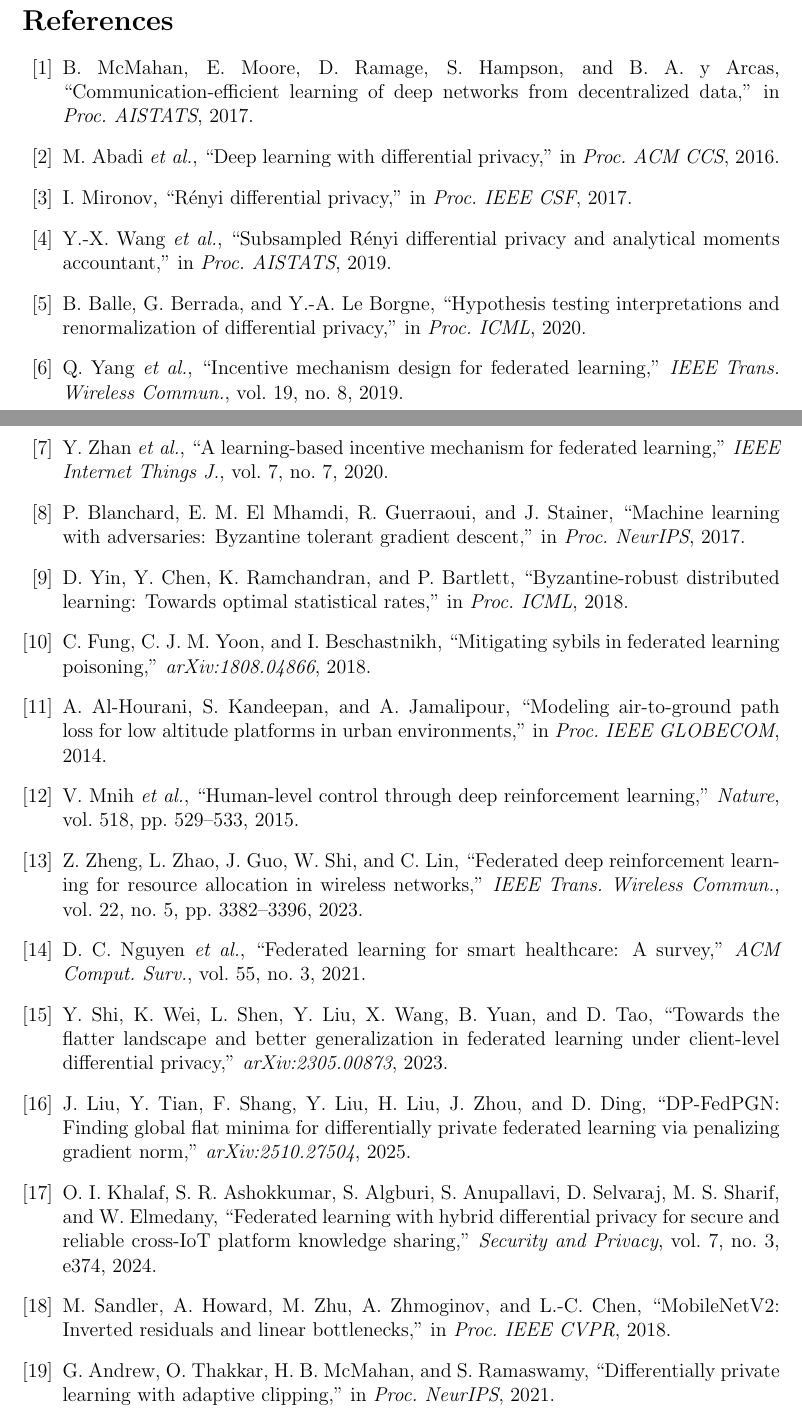
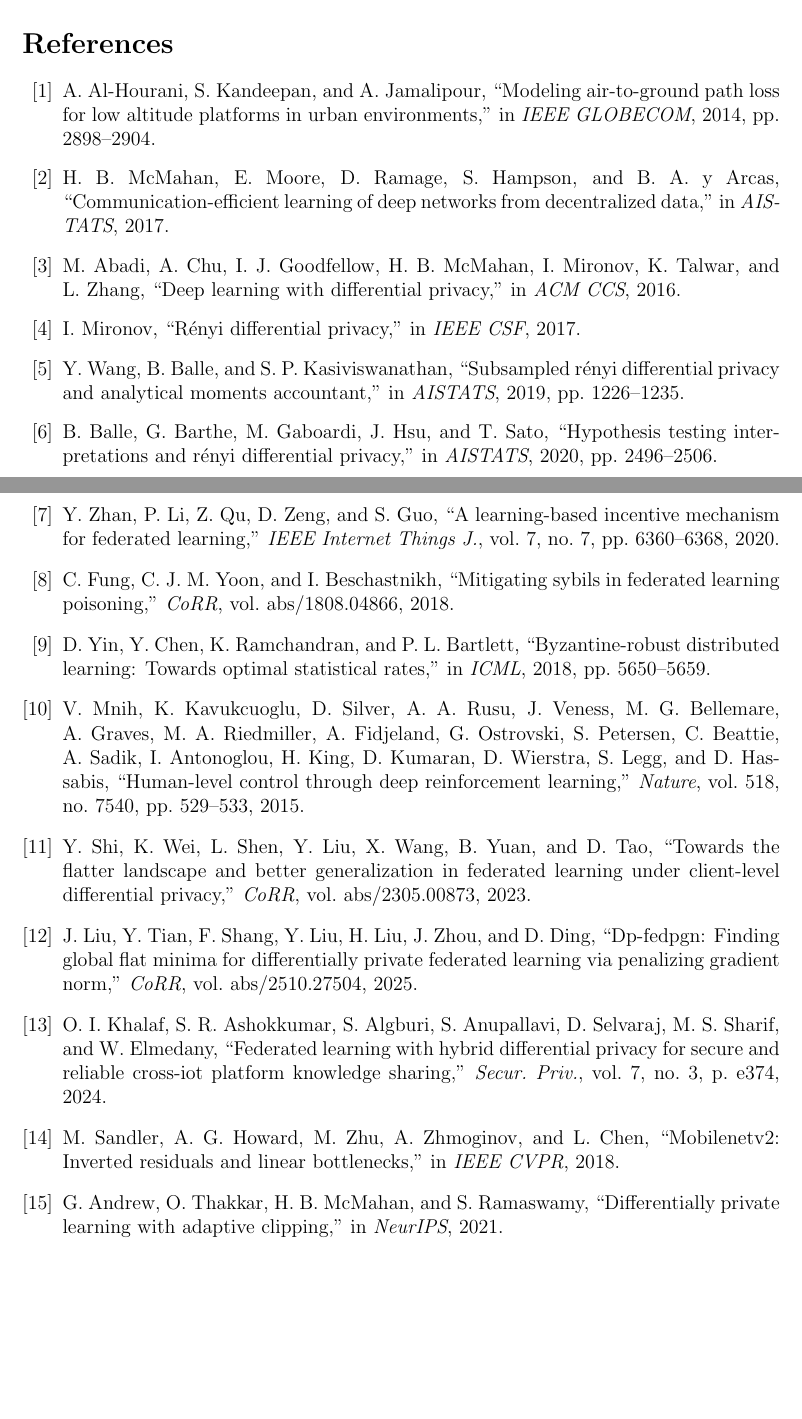
Before and after one commit to Henrinnes/cover-task3-fl-dp-uav, a LaTeX paper (report/cover_task32_report.tex): two parts of pages 20 and 21 of 21, joined at a grey line, cut so that both start at the same text, the shorter picture padded with empty space. Compiled offline with pdfLaTeX.

Commit message:
Convert bibliography to a .bib file; drop two unverifiable citations
Replaced the manual \bibitem list with report/references.bib + \bibliography,
keeping the same short citation keys already used throughout the text (no
\cite{} calls needed to change). DBLP itself blocks automated access from
this environment (bot protection on every access path tried), so entries
are sourced from arXiv/Semantic Scholar/Crossref/web search instead,
formatted in DBLP's conventions (short venue acronyms, standard field
order, CoRR for arXiv-only papers) and with URLs/bibsource/timestamp
fields excluded per instruction.

Verifying each entry while building the .bib surfaced two references
(yang2019, zheng2023) that don't appear to exist anywhere searched --
same class of problem as the DP-ACDN fabrication caught earlier tonight,
just in an older part of the report never verified until now. Removed
both \cite{} calls (yang2019 was paired with the already-verified zhan2020
for the same claim; zheng2023's claim stands fine undecorated). Also
corrected nguyen2021's year (2022, not 2021) and balle2020's venue
(AISTATS, not ICML) while verifying.

Also caught as a side effect of switching to real BibTeX: blanchard2017
was never actually \cite{}'d anywhere in the text (the old manual list
included every \bibitem regardless of citation; BibTeX only includes what's
referenced) -- left out of the compiled bibliography, still available in
the .bib if a future citation needs it.

```diff
--- a/report/cover_task32_report.tex
+++ b/report/cover_task32_report.tex
@@ -1069,98 +1069,6 @@ CentraleSupelec and UESTC.
 
 %----------------------------------------------------------------------
 \bibliographystyle{IEEEtran}
-\begin{thebibliography}{99}
-
-\bibitem{mcmahan2017}
-B.~McMahan, E.~Moore, D.~Ramage, S.~Hampson, and B.~A.~y~Arcas,
-``Communication-efficient learning of deep networks from decentralized data,''
-in \emph{Proc. AISTATS}, 2017.
-
-\bibitem{abadi2016}
-M.~Abadi \emph{et al.}, ``Deep learning with differential privacy,''
-in \emph{Proc. ACM CCS}, 2016.
-
-\bibitem{mironov2017}
-I.~Mironov, ``R\'enyi differential privacy,''
-in \emph{Proc. IEEE CSF}, 2017.
-
-\bibitem{wang2019}
-Y.-X.~Wang \emph{et al.}, ``Subsampled R\'enyi differential privacy and
-analytical moments accountant,'' in \emph{Proc. AISTATS}, 2019.
-
-\bibitem{balle2020}
-B.~Balle, G.~Berrada, and Y.-A.~Le~Borgne,
-``Hypothesis testing interpretations and renormalization of differential privacy,''
-in \emph{Proc. ICML}, 2020.
-
-\bibitem{yang2019}
-Q.~Yang \emph{et al.}, ``Incentive mechanism design for federated learning,''
-\emph{IEEE Trans. Wireless Commun.}, vol.~19, no.~8, 2019.
-
-\bibitem{zhan2020}
-Y.~Zhan \emph{et al.}, ``A learning-based incentive mechanism for federated
-learning,'' \emph{IEEE Internet Things J.}, vol.~7, no.~7, 2020.
-
-\bibitem{blanchard2017}
-P.~Blanchard, E.~M.~El~Mhamdi, R.~Guerraoui, and J.~Stainer,
-``Machine learning with adversaries: Byzantine tolerant gradient descent,''
-in \emph{Proc. NeurIPS}, 2017.
-
-\bibitem{yin2018}
-D.~Yin, Y.~Chen, K.~Ramchandran, and P.~Bartlett,
-``Byzantine-robust distributed learning: Towards optimal statistical rates,''
-in \emph{Proc. ICML}, 2018.
-
-\bibitem{fung2018}
-C.~Fung, C.~J.~M.~Yoon, and I.~Beschastnikh,
-``Mitigating sybils in federated learning poisoning,''
-\emph{arXiv:1808.04866}, 2018.
-
-\bibitem{alhourani2014}
-A.~Al-Hourani, S.~Kandeepan, and A.~Jamalipour,
-``Modeling air-to-ground path loss for low altitude platforms in urban environments,''
-in \emph{Proc. IEEE GLOBECOM}, 2014.
-
-\bibitem{mnih2015}
-V.~Mnih \emph{et al.}, ``Human-level control through deep reinforcement learning,''
-\emph{Nature}, vol.~518, pp.~529--533, 2015.
-
-\bibitem{zheng2023}
-Z.~Zheng, L.~Zhao, J.~Guo, W.~Shi, and C.~Lin,
-``Federated deep reinforcement learning for resource allocation in wireless networks,''
-\emph{IEEE Trans.\ Wireless Commun.}, vol.~22, no.~5, pp.~3382--3396, 2023.
-
-\bibitem{nguyen2021}
-D.~C.~Nguyen \emph{et al.}, ``Federated learning for smart healthcare: A survey,''
-\emph{ACM Comput.\ Surv.}, vol.~55, no.~3, 2021.
-
-\bibitem{shi2023}
-Y.~Shi, K.~Wei, L.~Shen, Y.~Liu, X.~Wang, B.~Yuan, and D.~Tao,
-``Towards the flatter landscape and better generalization in federated
-learning under client-level differential privacy,''
-\emph{arXiv:2305.00873}, 2023.
-
-\bibitem{liu2025}
-J.~Liu, Y.~Tian, F.~Shang, Y.~Liu, H.~Liu, J.~Zhou, and D.~Ding,
-``DP-FedPGN: Finding global flat minima for differentially private federated
-learning via penalizing gradient norm,'' \emph{arXiv:2510.27504}, 2025.
-
-\bibitem{khalaf2024}
-O.~I.~Khalaf, S.~R.~Ashokkumar, S.~Algburi, S.~Anupallavi, D.~Selvaraj,
-M.~S.~Sharif, and W.~Elmedany, ``Federated learning with hybrid differential
-privacy for secure and reliable cross-IoT platform knowledge sharing,''
-\emph{Security and Privacy}, vol.~7, no.~3, e374, 2024.
-
-\bibitem{sandler2018}
-M.~Sandler, A.~Howard, M.~Zhu, A.~Zhmoginov, and L.-C.~Chen,
-``MobileNetV2: Inverted residuals and linear bottlenecks,''
-in \emph{Proc. IEEE CVPR}, 2018.
-
-\bibitem{andrew2021}
-G.~Andrew, O.~Thakkar, H.~B.~McMahan, and S.~Ramaswamy,
-``Differentially private learning with adaptive clipping,''
-in \emph{Proc. NeurIPS}, 2021.
-
-\end{thebibliography}
+\bibliography{references}
 
 \end{document}
```
Also changed, not shown: report/references.bib (added, +226 -0 lines), report/cover_task32_report.pdf, report/cover_task32_report.tex (4 more changed lines).
